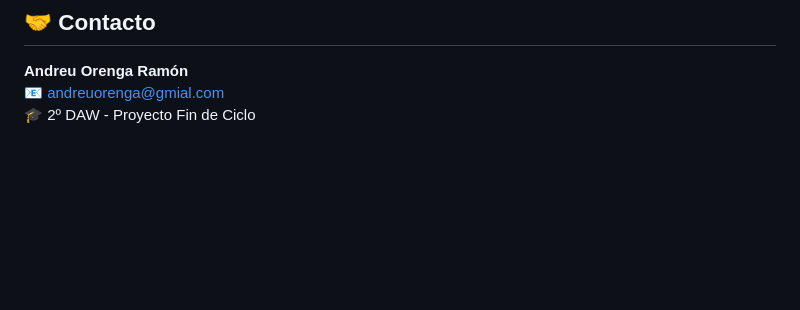
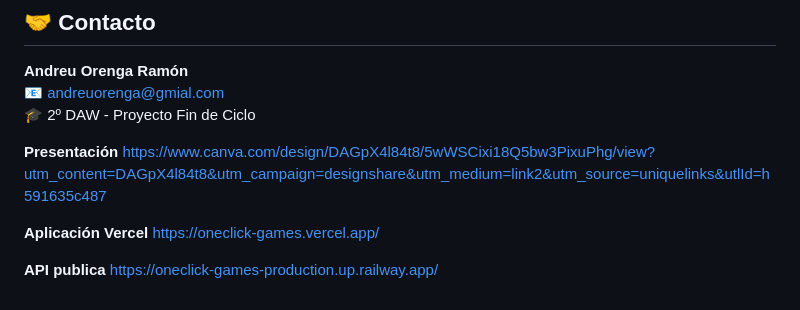
Before and after one commit to Andreu-08/oneclick-games, a Markdown page: README.md, the part around the change. Rendered like a GitHub page; blank space fills up the shorter version.

```diff
--- a/README.md
+++ b/README.md
@@ -151,3 +151,12 @@ Luego añade una nueva conexión manualmente con estos datos:
 **Andreu Orenga Ramón**
 📧 andreuorenga@gmial.com
 🎓 2º DAW - Proyecto Fin de Ciclo
+
+**Presentación**
+https://www.canva.com/design/DAGpX4l84t8/5wWSCixi18Q5bw3PixuPhg/view?utm_content=DAGpX4l84t8&utm_campaign=designshare&utm_medium=link2&utm_source=uniquelinks&utlId=h591635c487
+
+**Aplicación Vercel**
+https://oneclick-games.vercel.app/
+
+**API publica**
+https://oneclick-games-production.up.railway.app/
```
